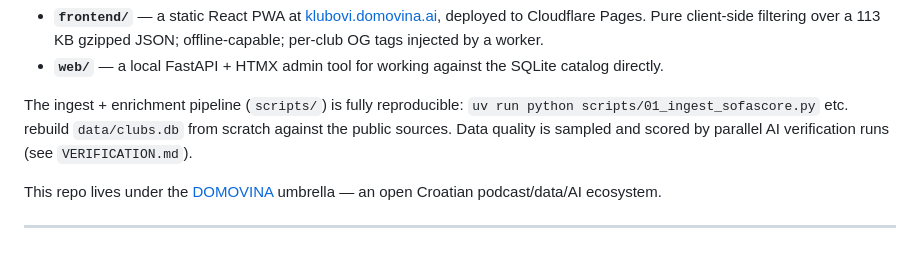
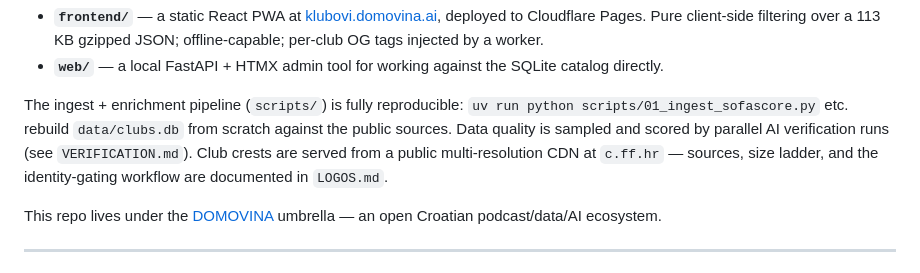
Before and after one commit to domovinatv/klubovi.domovina.ai, a Markdown page: README.md, the part around the change. GitHub-like rendering.

```diff
--- a/README.md
+++ b/README.md
@@ -26,7 +26,9 @@ Two interfaces ship from this repo:
 The ingest + enrichment pipeline (`scripts/`) is fully reproducible:
 `uv run python scripts/01_ingest_sofascore.py` etc. rebuild `data/clubs.db`
 from scratch against the public sources. Data quality is sampled and scored
-by parallel AI verification runs (see `VERIFICATION.md`).
+by parallel AI verification runs (see `VERIFICATION.md`). Club crests are
+served from a public multi-resolution CDN at `c.ff.hr` — sources, size
+ladder, and the identity-gating workflow are documented in `LOGOS.md`.
 
 This repo lives under the [DOMOVINA](https://github.com/domovinatv) umbrella —
 an open Croatian podcast/data/AI ecosystem.
```
Also changed, not shown: LOGOS.md (added, +176 -0 lines).
